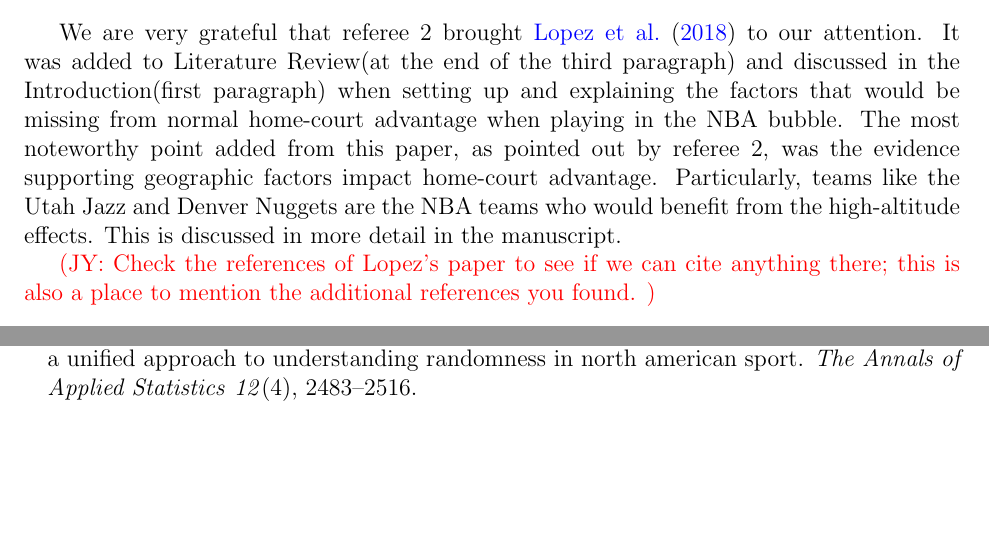
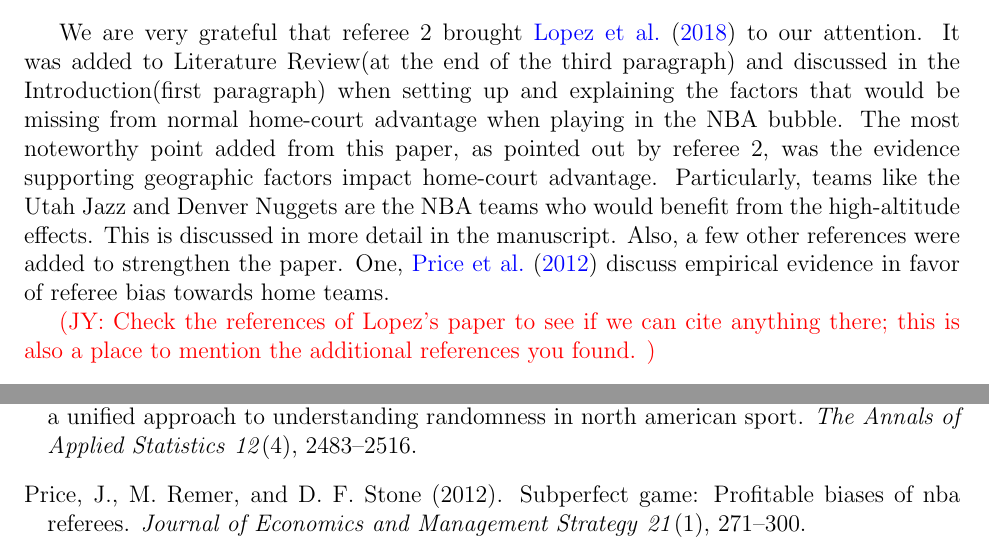
Before and after one commit to michael-price-1/NBA_Covid_bubble_analysis, a LaTeX document (Manuscript/Response_To_Comments.tex): two parts of pages 3 and 5 of 5, joined at a grey line, cut so that both start at the same text, the shorter picture padded with empty space. Compiled offline with pdfLaTeX.

Commit message:
Update Response_To_Comments.tex

```diff
--- a/Manuscript/Response_To_Comments.tex
+++ b/Manuscript/Response_To_Comments.tex
@@ -222,6 +222,9 @@ more than other teams since they no longer benefit from an altitude advantage.
  geographic factors impact home-court advantage. Particularly, teams like
  the Utah Jazz and Denver Nuggets are the NBA teams who would benefit from
  the high-altitude effects. This is discussed in more detail in the manuscript.
+  Also, a few other references were added to strengthen the paper.
+  One, \cite{Price} discuss empirical evidence in favor of referee bias towards home teams.
+
 
  \jy{Check the references of Lopez's paper to see if we can cite
    anything there; this is also a place to mention the additional
```
